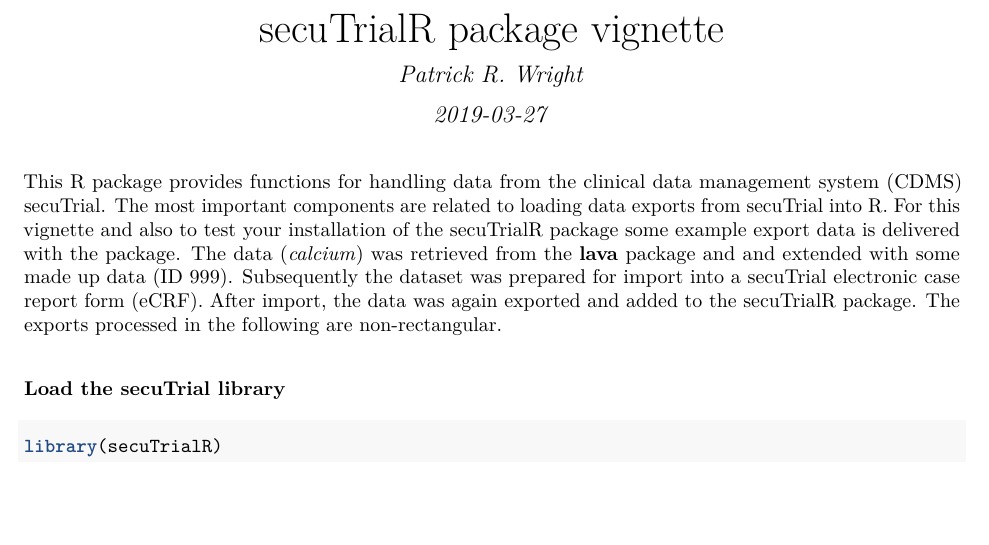
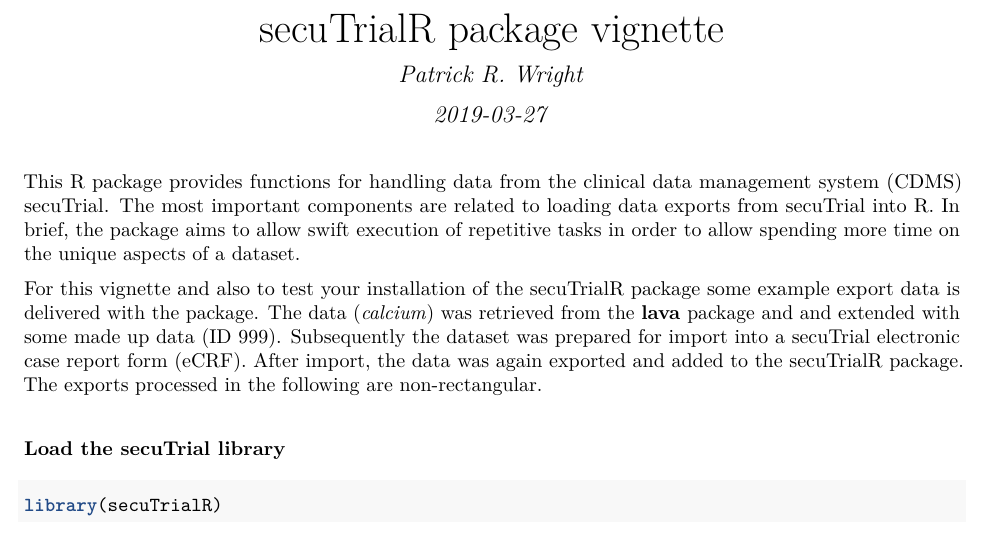
Before and after one commit to SwissClinicalTrialOrganisation/secuTrialR, an R Markdown document (vignettes/secuTrialR-package-vignette.Rmd): part of page 1 of 4, cut so that both start at the same text, the shorter picture padded with empty space. The pictures show the output file vignettes/secuTrialR-package-vignette.pdf that the author committed with the source.

Commit message:
refinement of the description

````diff
--- a/vignettes/secuTrialR-package-vignette.Rmd
+++ b/vignettes/secuTrialR-package-vignette.Rmd
@@ -15,7 +15,10 @@ knitr::opts_chunk$set(
 ```
 
 This R package provides functions for handling data from the clinical data management system (CDMS) secuTrial. The most important components are
-related to loading data exports from secuTrial into R. For this vignette and also to test your installation of the secuTrialR package
+related to loading data exports from secuTrial into R. In brief, the package aims to allow swift execution of repetitive tasks in order
+to allow spending more time on the unique aspects of a dataset.
+
+For this vignette and also to test your installation of the secuTrialR package
 some example export data is delivered with the package. The data (*calcium*) was retrieved from the **lava** package and and extended
 with some made up data (ID 999). Subsequently the dataset was prepared for import into a secuTrial electronic case report form (eCRF).
 After import, the data was again exported and added to the secuTrialR package. The exports processed in the following are non-rectangular.
````
Also changed, not shown: vignettes/secuTrialR-package-vignette.pdf.
